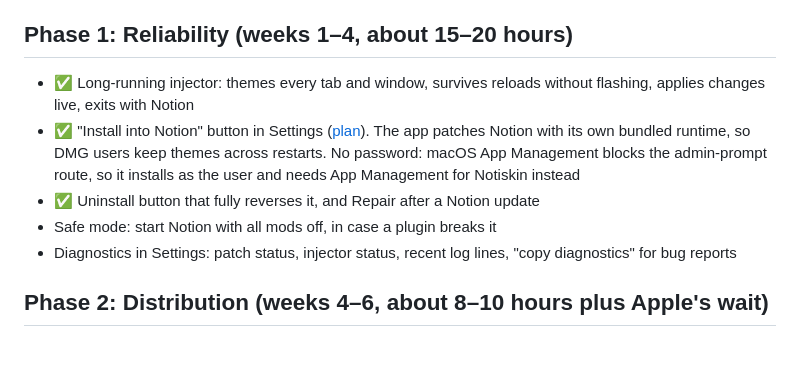
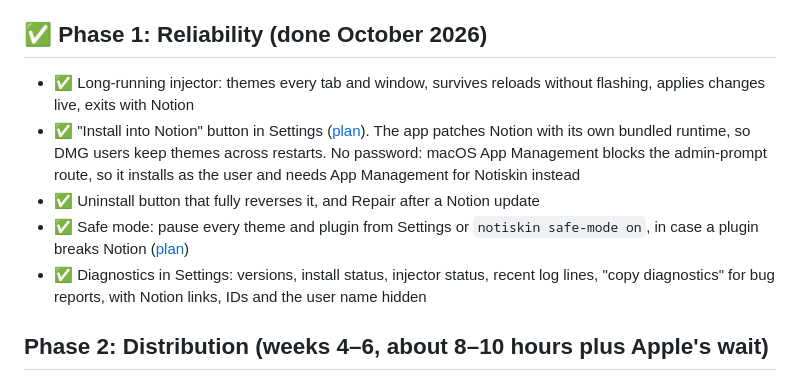
Before and after one commit to notiskin/notiskin, a Markdown page: ROADMAP.md, the part around the change. Drawn GitHub-style; blank space fills up the shorter version.

Commit message:
mark Phase 1 done in ROADMAP.md and CLAUDE.md
Safe mode and diagnostics were checked on a real Mac after PR #14, which completes Phase 1.

```diff
--- a/ROADMAP.md
+++ b/ROADMAP.md
@@ -13,13 +13,13 @@ Detailed plan: [docs/prompts/phase-0-security-cleanup.md](docs/prompts/phase-0-s
 - ✅ Release 0.4.0, then remove the v0.1.0–v0.3.0 builds that contain `.env`
 - ✅ Sign in from Settings only, and only show the Review tab to reviewers
 
-## Phase 1: Reliability (weeks 1–4, about 15–20 hours)
+## ✅ Phase 1: Reliability (done October 2026)
 
 - ✅ Long-running injector: themes every tab and window, survives reloads without flashing, applies changes live, exits with Notion
 - ✅ "Install into Notion" button in Settings ([plan](docs/prompts/phase-1-install-button.md)). The app patches Notion with its own bundled runtime, so DMG users keep themes across restarts. No password: macOS App Management blocks the admin-prompt route, so it installs as the user and needs App Management for Notiskin instead
 - ✅ Uninstall button that fully reverses it, and Repair after a Notion update
-- Safe mode: start Notion with all mods off, in case a plugin breaks it
-- Diagnostics in Settings: patch status, injector status, recent log lines, "copy diagnostics" for bug reports
+- ✅ Safe mode: pause every theme and plugin from Settings or `notiskin safe-mode on`, in case a plugin breaks Notion ([plan](docs/prompts/phase-1-safe-mode-diagnostics.md))
+- ✅ Diagnostics in Settings: versions, install status, injector status, recent log lines, "copy diagnostics" for bug reports, with Notion links, IDs and the user name hidden
 
 ## Phase 2: Distribution (weeks 4–6, about 8–10 hours plus Apple's wait)
 
```
